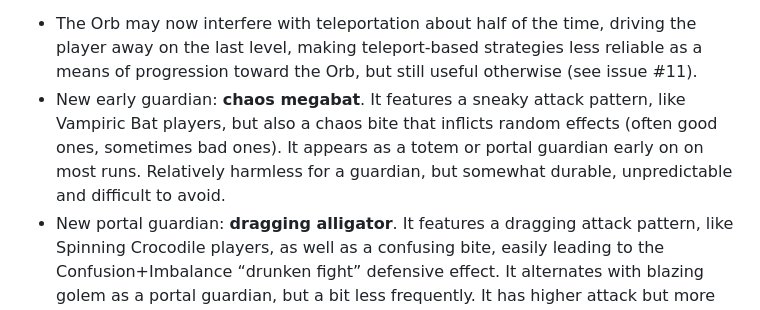
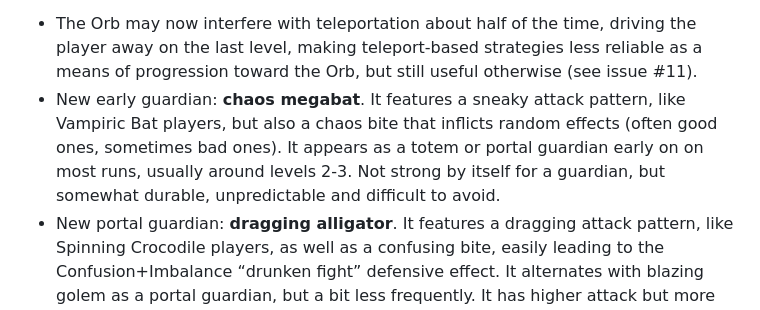
Before and after one commit to Drafffffff/Shamogu-zh, a Markdown page: CHANGES.md, the part around the change. GitHub-like rendering.

Commit message:
CHANGES tweaks

```diff
--- a/CHANGES.md
+++ b/CHANGES.md
@@ -11,8 +11,9 @@ New content:
 * New early guardian: **chaos megabat**. It features a sneaky attack pattern,
   like Vampiric Bat players, but also a chaos bite that inflicts random
   effects (often good ones, sometimes bad ones). It appears as a totem or
-  portal guardian early on on most runs. Relatively harmless for a guardian,
-  but somewhat durable, unpredictable and difficult to avoid.
+  portal guardian early on on most runs, usually around levels 2-3. Not strong
+  by itself for a guardian, but somewhat durable, unpredictable and difficult
+  to avoid.
 * New portal guardian: **dragging alligator**. It features a dragging attack
   pattern, like Spinning Crocodile players, as well as a confusing bite, easily
   leading to the Confusion+Imbalance “drunken fight” defensive effect. It
```
